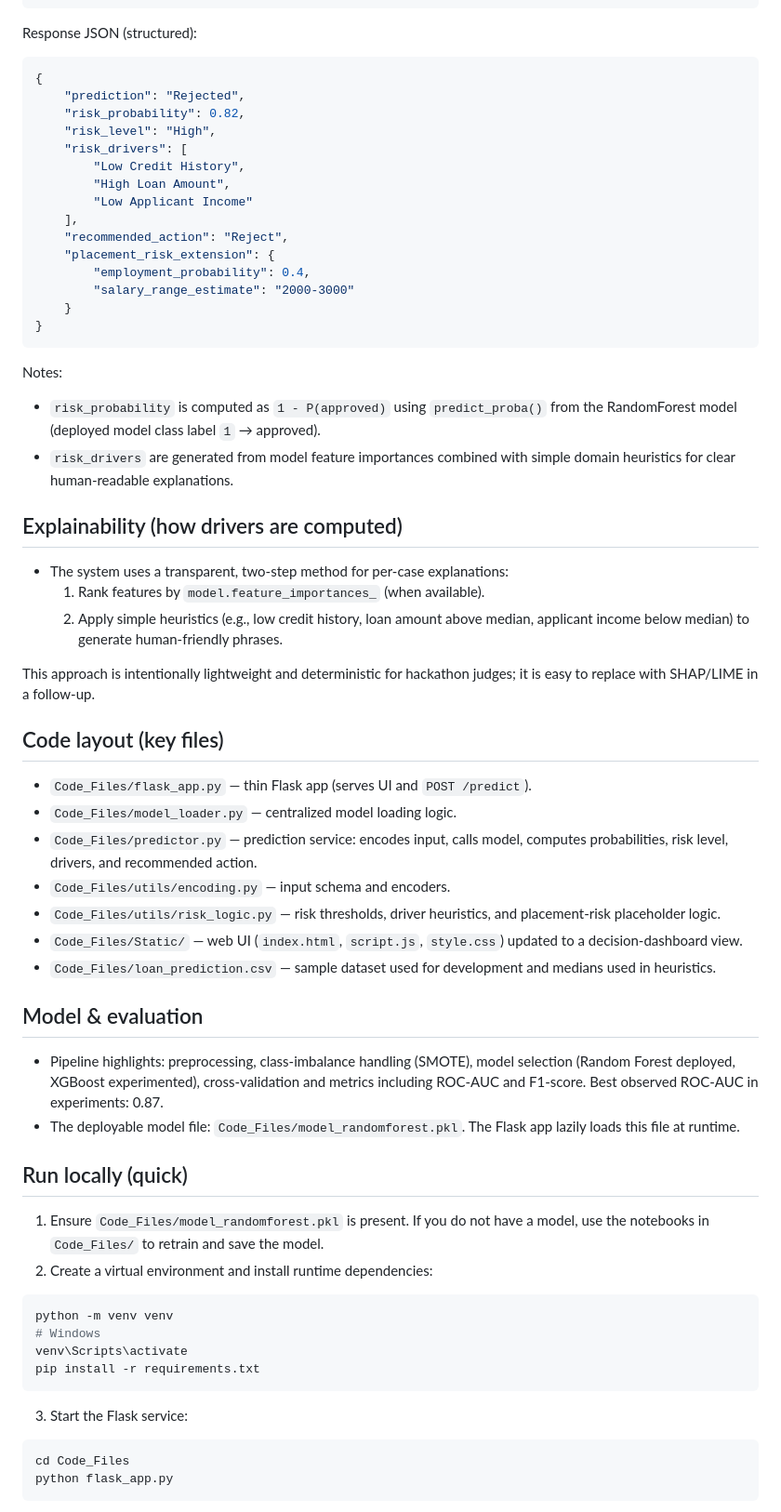
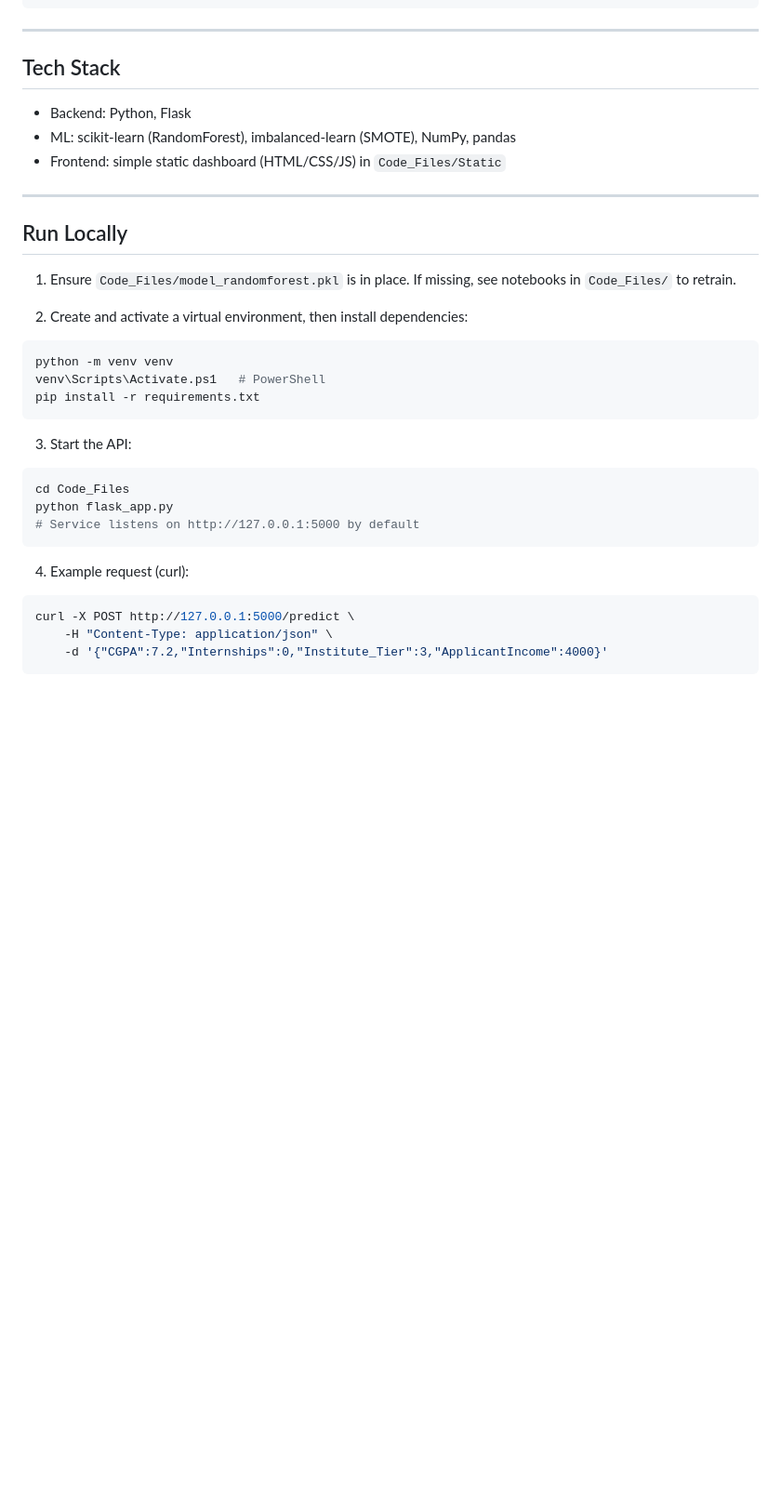
Before and after one commit to KRISHNA07KY/SmartLender-Credit-Risk, a Markdown page: README.md, the part around one of its changes. Shown at 93% size. Drawn GitHub-style; blank space fills up the shorter version.

````diff
--- a/README.md
+++ b/README.md
@@ -66,69 +74,41 @@ Request JSON (applicant features):
 }
 ```
 
-Response JSON (structured):
+---
 
-```json
-{
-	"prediction": "Rejected",
-	"risk_probability": 0.82,
-	"risk_level": "High",
-	"risk_drivers": [
-		"Low Credit History",
-		"High Loan Amount",
-		"Low Applicant Income"
-	],
-	"recommended_action": "Reject",
-	"placement_risk_extension": {
-		"employment_probability": 0.4,
-		"salary_range_estimate": "2000-3000"
-	}
-}
-```
+## Tech Stack
 
-Notes:
-- `risk_probability` is computed as `1 - P(approved)` using `predict_proba()` from the RandomForest model (deployed model class label `1` → approved).
-- `risk_drivers` are generated from model feature importances combined with simple domain heuristics for clear human-readable explanations.
+- Backend: Python, Flask
+- ML: scikit-learn (RandomForest), imbalanced-learn (SMOTE), NumPy, pandas
+- Frontend: simple static dashboard (HTML/CSS/JS) in `Code_Files/Static`
 
-## Explainability (how drivers are computed)
+---
 
-- The system uses a transparent, two-step method for per-case explanations:
-	1. Rank features by `model.feature_importances_` (when available).
-	2. Apply simple heuristics (e.g., low credit history, loan amount above median, applicant income below median) to generate human-friendly phrases.
+## Run Locally
 
-This approach is intentionally lightweight and deterministic for hackathon judges; it is easy to replace with SHAP/LIME in a follow-up.
+1. Ensure `Code_Files/model_randomforest.pkl` is in place. If missing, see notebooks in `Code_Files/` to retrain.
 
-## Code layout (key files)
+2. Create and activate a virtual environment, then install dependencies:
 
-- `Code_Files/flask_app.py` — thin Flask app (serves UI and `POST /predict`).
-- `Code_Files/model_loader.py` — centralized model loading logic.
-- `Code_Files/predictor.py` — prediction service: encodes input, calls model, computes probabilities, risk level, drivers, and recommended action.
-- `Code_Files/utils/encoding.py` — input schema and encoders.
-- `Code_Files/utils/risk_logic.py` — risk thresholds, driver heuristics, and placement-risk placeholder logic.
-- `Code_Files/Static/` — web UI (`index.html`, `script.js`, `style.css`) updated to a decision-dashboard view.
-- `Code_Files/loan_prediction.csv` — sample dataset used for development and medians used in heuristics.
-
-## Model & evaluation
-
-- Pipeline highlights: preprocessing, class-imbalance handling (SMOTE), model selection (Random Forest deployed, XGBoost experimented), cross-validation and metrics including ROC‑AUC and F1-score. Best observed ROC‑AUC in experiments: 0.87.
-- The deployable model file: `Code_Files/model_randomforest.pkl`. The Flask app lazily loads this file at runtime.
-
-## Run locally (quick)
-
-1. Ensure `Code_Files/model_randomforest.pkl` is present. If you do not have a model, use the notebooks in `Code_Files/` to retrain and save the model.
-2. Create a virtual environment and install runtime dependencies:
-
-```bash
+```powershell
 python -m venv venv
-# Windows
-venv\Scripts\activate
+venv\Scripts\Activate.ps1   # PowerShell
 pip install -r requirements.txt
 ```
 
-3. Start the Flask service:
+3. Start the API:
+
+```powershell
+cd Code_Files
+python flask_app.py
+# Service listens on http://127.0.0.1:5000 by default
+```
+
+4. Example request (curl):
 
 ```bash
-cd Code_Files
-python flask_app.py
+curl -X POST http://127.0.0.1:5000/predict \
+	-H "Content-Type: application/json" \
+	-d '{"CGPA":7.2,"Internships":0,"Institute_Tier":3,"ApplicantIncome":4000}'
 ```
 
````
Also changed, not shown: other parts of README.md (+73 -75 lines).
